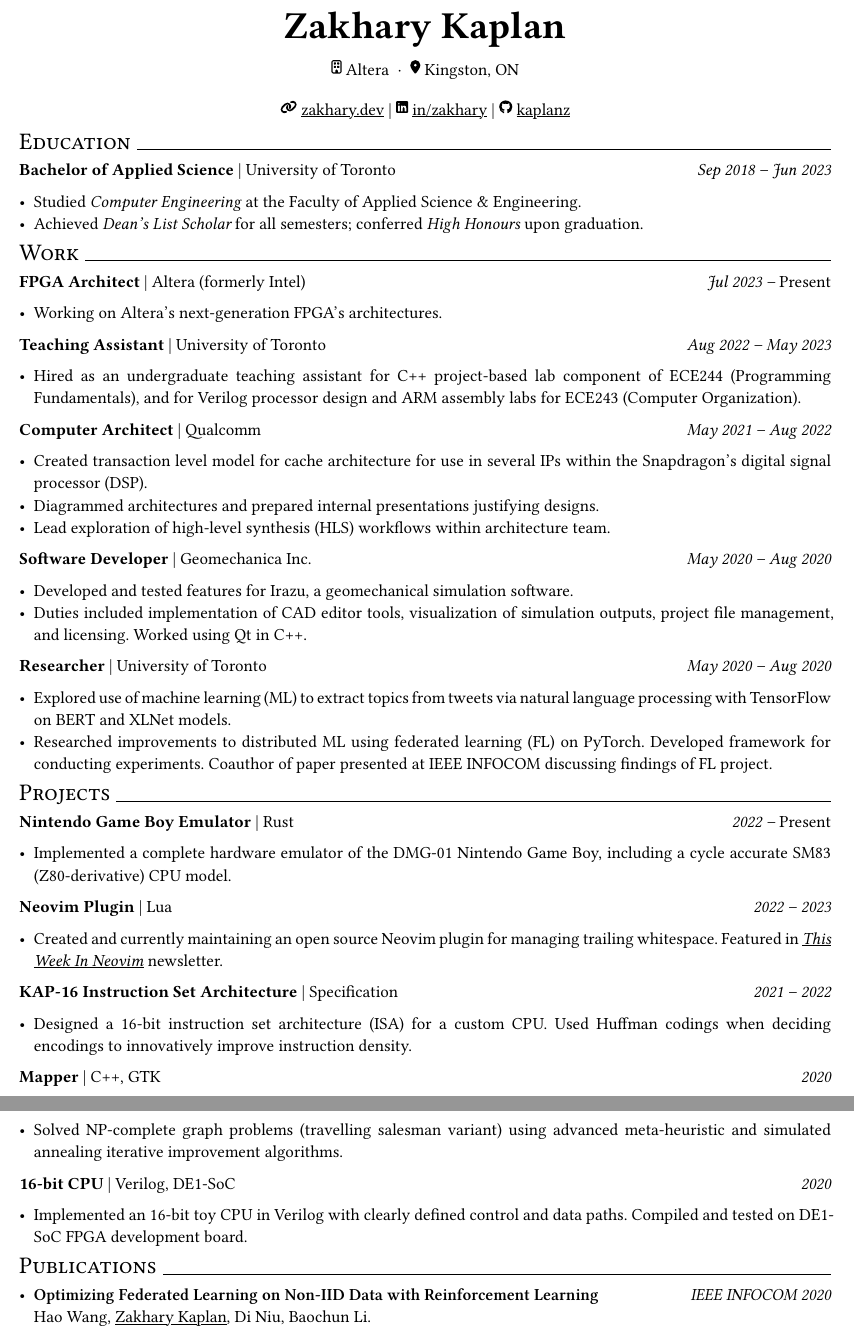
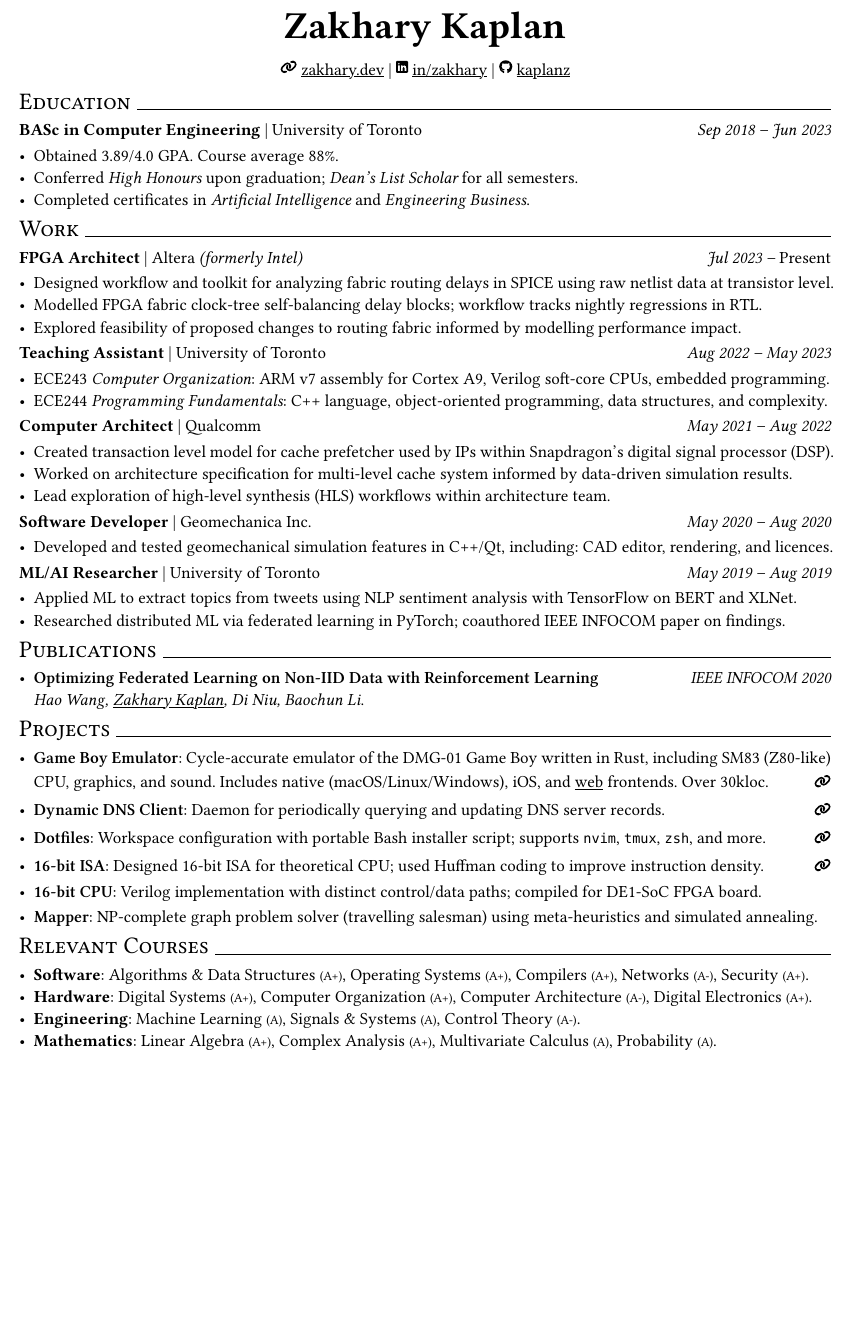
Before and after one commit to kaplanz/resume, a Typst document (src/main.typ): two parts of pages 1 and 2 of 2 before the commit and part of the page after it, the two joined at a grey line, cut so that both start at the same text, the shorter picture padded with empty space. Compiled offline with Typst 0.15.

Commit message:
feat: update

```diff
--- a/src/main.typ
+++ b/src/main.typ
@@ -29,57 +29,64 @@
 = Education
 
 #experience(
-  what:  "Bachelor of Applied Science",
+  what:  "BASc in Computer Engineering",
   where: "University of Toronto",
   when:  (
-    from: datetime(year: 2018, month: 09, day: 01),
-    to:   datetime(year: 2023, month: 06, day: 20),
+    start: datetime(year: 2018, month: 09, day: 01),
+    until: datetime(year: 2023, month: 06, day: 20),
   ),
 )[
-  - Studied #emph[Computer Engineering] at the Faculty of Applied Science &
-    Engineering.
-  - Achieved #emph[Dean's List Scholar] for all semesters; conferred #emph[High
-    Honours] upon graduation.
+  - Obtained 3.89/4.0 GPA. Course average 88%.
+  - Conferred _High Honours_ upon graduation; _Dean's List Scholar_ for all
+    semesters.
+  - Completed certificates in _Artificial Intelligence_ and _Engineering
+    Business_.
 ]
 
 = Work
 
 #experience(
   what:  "FPGA Architect",
-  where: "Altera (formerly Intel)",
+  where: [Altera _(formerly Intel)_],
   when:  (
-    from: datetime(year: 2023, month: 07, day: 04),
-    to:   none,
+    start: datetime(year: 2023, month: 07, day: 04),
+    until: none,
   ),
 )[
-  - Working on Altera's next-generation FPGA's architectures.
+  - Designed workflow and toolkit for analyzing fabric routing delays in SPICE
+    using raw netlist data at transistor level.
+  - Modelled FPGA fabric clock-tree self-balancing delay blocks; workflow tracks
+    nightly regressions in RTL.
+  - Explored feasibility of proposed changes to routing fabric informed by
+    modelling performance impact.
 ]
 
 #experience(
   what:  "Teaching Assistant",
   where: "University of Toronto",
   when:  (
-    from: datetime(year: 2022, month: 08, day: 01),
-    to:   datetime(year: 2023, month: 05, day: 30),
+    start: datetime(year: 2022, month: 08, day: 01),
+    until: datetime(year: 2023, month: 05, day: 30),
   ),
 )[
-  - Hired as an undergraduate teaching assistant for C++ project-based lab
-    component of ECE244 (Programming Fundamentals), and for Verilog processor
-    design and ARM assembly labs for ECE243 (Computer Organization).
+  - ECE243 _Computer Organization_: ARM v7 assembly for Cortex A9, Verilog
+    soft-core CPUs, embedded programming.
+  - ECE244 _Programming Fundamentals_:  C++ language, object-oriented
+    programming, data structures, and complexity.
 ]
 
 #experience(
   what:  "Computer Architect",
   where: "Qualcomm",
   when:  (
-    from: datetime(year: 2021, month: 05, day: 10),
-    to:   datetime(year: 2022, month: 08, day: 26),
+    start: datetime(year: 2021, month: 05, day: 10),
+    until: datetime(year: 2022, month: 08, day: 26),
   ),
 )[
-  - Created transaction level model for cache architecture for use in several
-    IPs within the Snapdragon’s digital signal processor (DSP).
-  - Diagrammed architectures and prepared internal presentations justifying
-    designs.
+  - Created transaction level model for cache prefetcher used by IPs within
+    Snapdragon’s digital signal processor (DSP).
+  - Worked on architecture specification for multi-level cache system informed
+    by data-driven simulation results.
   - Lead exploration of high-level synthesis (HLS) workflows within architecture
     team.
 ]
@@ -88,35 +95,19 @@
   what:  "Software Developer",
   where: "Geomechanica Inc.",
   when:  (
-    from: datetime(year: 2020, month: 05, day: 01),
-    to:   datetime(year: 2020, month: 08, day: 31),
+    start: datetime(year: 2020, month: 05, day: 01),
+    until: datetime(year: 2020, month: 08, day: 31),
   ),
 )[
-  - Developed and tested features for Irazu, a geomechanical simulation
-    software.
-  - Duties included implementation of CAD editor tools, visualization of
-    simulation outputs, project file management, and licensing. Worked using Qt
-    in C++.
+  - Developed and tested geomechanical simulation features in C++/Qt, including:
+    CAD editor, rendering, and licences.
 ]
 
 #experience(
-  what:  "Researcher",
+  what:  "ML/AI Researcher",
   where: "University of Toronto",
   when:  (
-    from: datetime(year: 2020, month: 05, day: 01),
-    to:   datetime(year: 2020, month: 08, day: 31),
+    start: datetime(year: 2019, month: 05, day: 01),
+    until: datetime(year: 2019, month: 08, day: 31),
   ),
 )[
-  - Explored use of machine learning (ML) to extract topics from tweets via
-    natural language processing with TensorFlow on BERT and XLNet models.
-  - Researched improvements to distributed ML using federated learning (FL) on
-    PyTorch. Developed framework for conducting experiments. Coauthor of paper
-    presented at IEEE INFOCOM discussing findings of FL project.
-]
-
-= Projects
-
-#experience(
-  what:  "Nintendo Game Boy Emulator",
-  where: "Rust",
-  when:  (
@@ -128,6 +113,0 @@
-  - Implemented a complete hardware emulator of the DMG-01 Nintendo Game Boy,
-    including a cycle accurate SM83 (Z80-derivative) CPU model.
-]
-
-#experience(
-  what:  "Neovim Plugin",
@@ -141,10 +113,0 @@
-  - Created and currently maintaining an open source Neovim plugin for managing
-    trailing whitespace. Featured in
-    #emph(link("https://dotfyle.com/this-week-in-neovim/2#new-nvim-retrail")[This
-    Week In Neovim]) newsletter.
-]
-
-#experience(
-  what:  "KAP-16 Instruction Set Architecture",
-  where: "Specification",
-  when:  (
@@ -156,6 +113,0 @@
-  - Designed a 16-bit instruction set architecture (ISA) for a custom CPU. Used
-    Huffman codings when deciding encodings to innovatively improve instruction
-    density.
-]
-
-#experience(
@@ -170,6 +113,0 @@
-  -  Solved NP-complete graph problems (travelling salesman variant) using
-     advanced meta-heuristic and simulated annealing iterative improvement
-     algorithms.
-]
-
-#experience(
@@ -184,5 +114,7 @@
-  -  Implemented an 16-bit toy CPU in Verilog with clearly defined control and
-     data paths. Compiled and tested on DE1-SoC FPGA development board.
+  - Applied ML to extract topics from tweets using NLP sentiment analysis with
+    TensorFlow on BERT and XLNet.
+  - Researched distributed ML via federated learning in PyTorch; coauthored IEEE
+    INFOCOM paper on findings.
 ]
 
 = Publications
@@ -195,3 +127,7 @@
   conference: "IEEE INFOCOM 2020",
 )
 
+= Projects
+
+#project(
+  name:  "Game Boy Emulator",
@@ -197,0 +138,19 @@
+  (Z80-like) CPU, graphics, and sound. Includes native (macOS/Linux/Windows),
+  iOS, and #link("https://rugby.zakhary.dev")[web] frontends. Over 30kloc.
+]
+
+#project(
+  name:  "Dynamic DNS Client",
+  page: "https://git.zakhary.dev/dynasty",
+  date: datetime(year: 2019, month: 05, day: 13),
+)[
+  Daemon for periodically querying and updating DNS server records.
+]
+
+#project(
+  name:  "Dotfiles",
+  page: "https://git.zakhary.dev/dotfiles",
+  date: datetime(year: 2019, month: 05, day: 13),
+)[
+  Workspace configuration with portable Bash installer script; supports `nvim`,
+  `tmux`, `zsh`, and more.
@@ -197,0 +177,5 @@
+  name:  "Mapper",
+  date: datetime(year: 2020, month: 01, day: 20),
+)[
+  NP-complete graph problem solver (travelling salesman) using meta-heuristics
+  and simulated annealing.
@@ -199,0 +191,3 @@
+  - *Software*: #(
+      course("Algorithms & Data Structures", "A+"),
+      course("Operating Systems", "A+"),
@@ -199,0 +198 @@
+  - *Hardware*: #(
@@ -199,0 +207,6 @@
+      course("Control Theory", "A-"),
+  ).join(", ").
+  - *Mathematics*: #(
+      course("Linear Algebra", "A+"),
+      course("Complex Analysis", "A+"),
+      course("Multivariate Calculus", "A"),
```
Also changed, not shown: src/template.typ (+49 -28 lines), src/img/media/unknown.svg (added), src/main.typ (98 more changed lines). Lines whose indentation alone changed are shown as unchanged.
